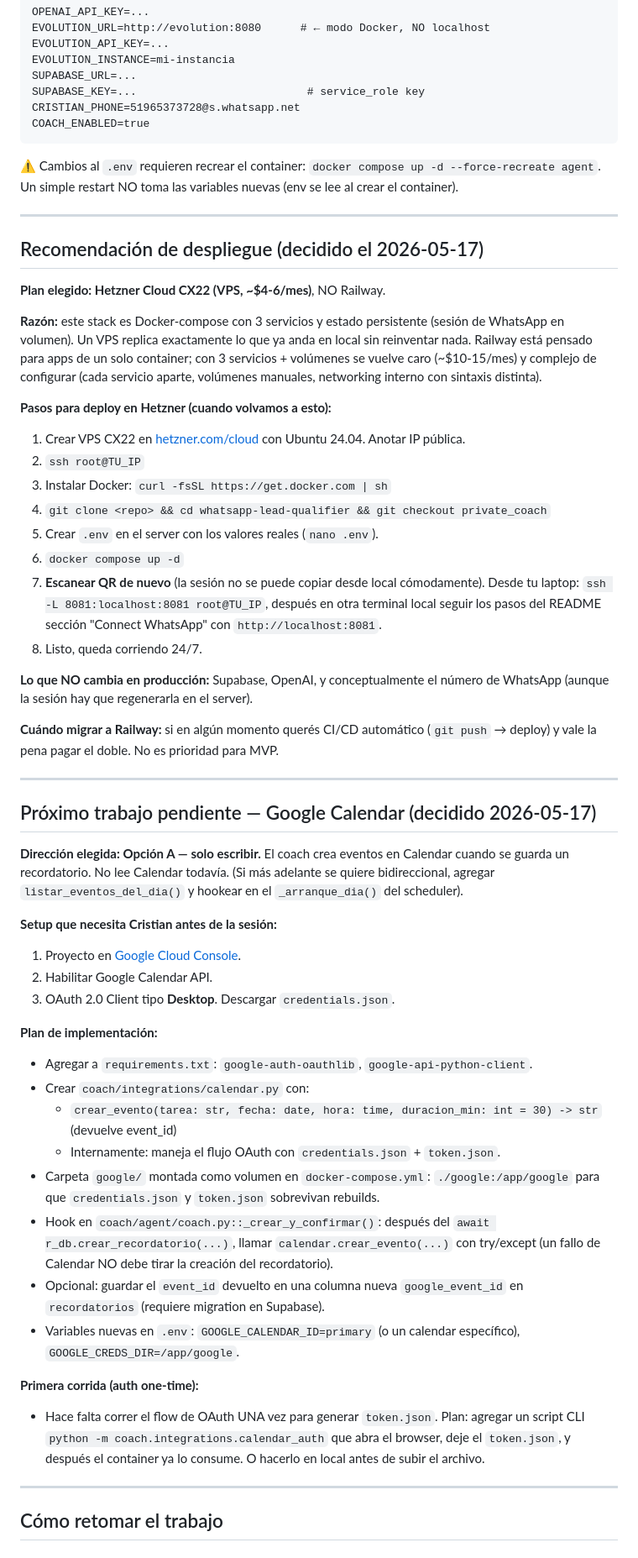
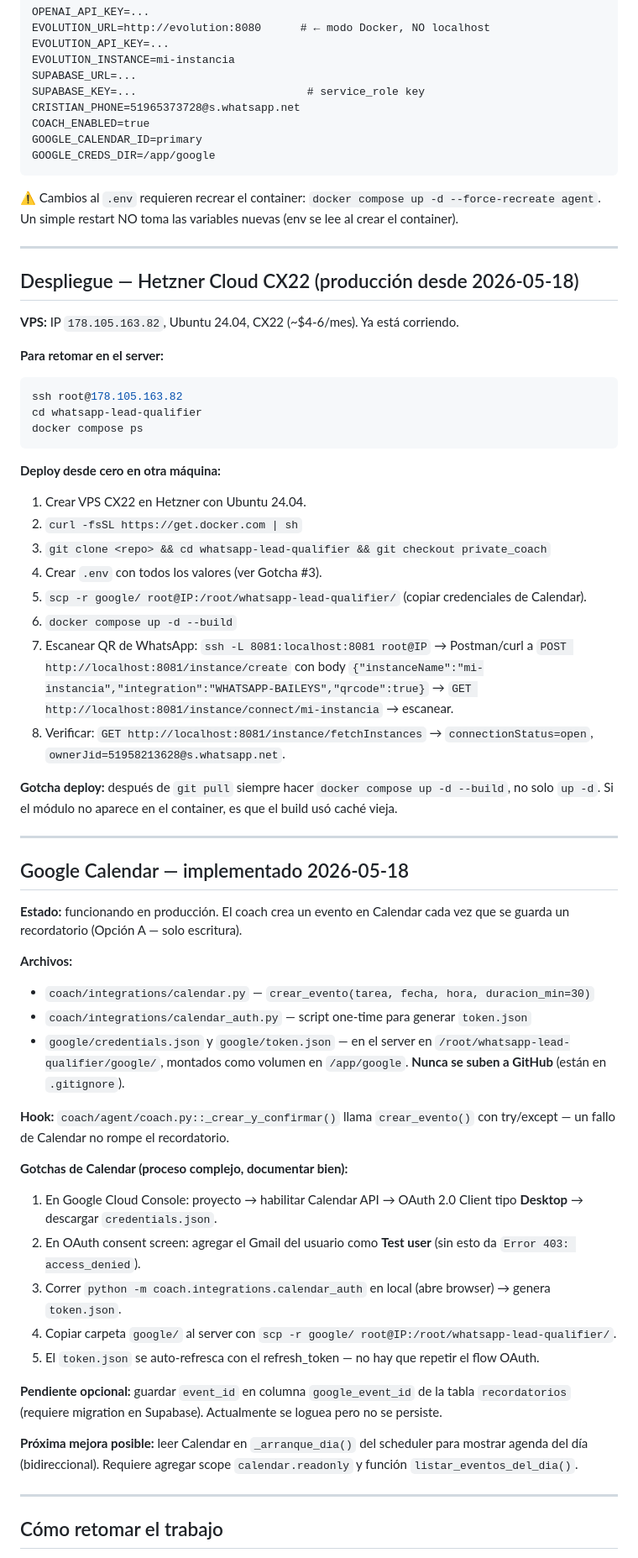
Before and after one commit to cristianuscata/whatsapp-lead-qualifier, a Markdown page: CLAUDE.md, the part around one of its changes. Shown at 84% size. Drawn GitHub-style.

Commit message:
feat: integrate Google Calendar for automated reminder event creation and update documentation for production deployment

````diff
--- a/CLAUDE.md
+++ b/CLAUDE.md
@@ -82,56 +82,60 @@ SUPABASE_URL=...
 SUPABASE_KEY=...                          # service_role key
 CRISTIAN_PHONE=51965373728@s.whatsapp.net
 COACH_ENABLED=true
+GOOGLE_CALENDAR_ID=primary
+GOOGLE_CREDS_DIR=/app/google
 ```
 
 ⚠️ Cambios al `.env` requieren recrear el container: `docker compose up -d --force-recreate agent`. Un simple restart NO toma las variables nuevas (env se lee al crear el container).
 
 ---
 
-## Recomendación de despliegue (decidido el 2026-05-17)
+## Despliegue — Hetzner Cloud CX22 (producción desde 2026-05-18)
 
-**Plan elegido: Hetzner Cloud CX22 (VPS, ~$4-6/mes)**, NO Railway.
+**VPS:** IP `178.105.163.82`, Ubuntu 24.04, CX22 (~$4-6/mes). Ya está corriendo.
 
-**Razón:** este stack es Docker-compose con 3 servicios y estado persistente (sesión de WhatsApp en volumen). Un VPS replica exactamente lo que ya anda en local sin reinventar nada. Railway está pensado para apps de un solo container; con 3 servicios + volúmenes se vuelve caro (~$10-15/mes) y complejo de configurar (cada servicio aparte, volúmenes manuales, networking interno con sintaxis distinta).
+**Para retomar en el server:**
+```bash
+ssh root@178.105.163.82
+cd whatsapp-lead-qualifier
+docker compose ps
+```
 
-**Pasos para deploy en Hetzner (cuando volvamos a esto):**
+**Deploy desde cero en otra máquina:**
+1. Crear VPS CX22 en Hetzner con Ubuntu 24.04.
+2. `curl -fsSL https://get.docker.com | sh`
+3. `git clone <repo> && cd whatsapp-lead-qualifier && git checkout private_coach`
+4. Crear `.env` con todos los valores (ver Gotcha #3).
+5. `scp -r google/ root@IP:/root/whatsapp-lead-qualifier/` (copiar credenciales de Calendar).
+6. `docker compose up -d --build`
+7. Escanear QR de WhatsApp: `ssh -L 8081:localhost:8081 root@IP` → Postman/curl a `POST http://localhost:8081/instance/create` con body `{"instanceName":"mi-instancia","integration":"WHATSAPP-BAILEYS","qrcode":true}` → `GET http://localhost:8081/instance/connect/mi-instancia` → escanear.
+8. Verificar: `GET http://localhost:8081/instance/fetchInstances` → `connectionStatus=open`, `ownerJid=51958213628@s.whatsapp.net`.
 
-1. Crear VPS CX22 en [hetzner.com/cloud](https://www.hetzner.com/cloud) con Ubuntu 24.04. Anotar IP pública.
-2. `ssh root@TU_IP`
-3. Instalar Docker: `curl -fsSL https://get.docker.com | sh`
-4. `git clone <repo> && cd whatsapp-lead-qualifier && git checkout private_coach`
-5. Crear `.env` en el server con los valores reales (`nano .env`).
-6. `docker compose up -d`
-7. **Escanear QR de nuevo** (la sesión no se puede copiar desde local cómodamente). Desde tu laptop: `ssh -L 8081:localhost:8081 root@TU_IP`, después en otra terminal local seguir los pasos del README sección "Connect WhatsApp" con `http://localhost:8081`.
-8. Listo, queda corriendo 24/7.
-
-**Lo que NO cambia en producción:** Supabase, OpenAI, y conceptualmente el número de WhatsApp (aunque la sesión hay que regenerarla en el server).
-
-**Cuándo migrar a Railway:** si en algún momento querés CI/CD automático (`git push` → deploy) y vale la pena pagar el doble. No es prioridad para MVP.
+**Gotcha deploy:** después de `git pull` siempre hacer `docker compose up -d --build`, no solo `up -d`. Si el módulo no aparece en el container, es que el build usó caché vieja.
 
 ---
 
-## Próximo trabajo pendiente — Google Calendar (decidido 2026-05-17)
+## Google Calendar — implementado 2026-05-18
 
-**Dirección elegida: Opción A — solo escribir.** El coach crea eventos en Calendar cuando se guarda un recordatorio. No lee Calendar todavía. (Si más adelante se quiere bidireccional, agregar `listar_eventos_del_dia()` y hookear en el `_arranque_dia()` del scheduler).
+**Estado:** funcionando en producción. El coach crea un evento en Calendar cada vez que se guarda un recordatorio (Opción A — solo escritura).
 
-**Setup que necesita Cristian antes de la sesión:**
-1. Proyecto en [Google Cloud Console](https://console.cloud.google.com).
-2. Habilitar Google Calendar API.
-3. OAuth 2.0 Client tipo **Desktop**. Descargar `credentials.json`.
+**Archivos:**
+- `coach/integrations/calendar.py` — `crear_evento(tarea, fecha, hora, duracion_min=30)`
+- `coach/integrations/calendar_auth.py` — script one-time para generar `token.json`
+- `google/credentials.json` y `google/token.json` — en el server en `/root/whatsapp-lead-qualifier/google/`, montados como volumen en `/app/google`. **Nunca se suben a GitHub** (están en `.gitignore`).
 
-**Plan de implementación:**
-- Agregar a `requirements.txt`: `google-auth-oauthlib`, `google-api-python-client`.
-- Crear `coach/integrations/calendar.py` con:
-  - `crear_evento(tarea: str, fecha: date, hora: time, duracion_min: int = 30) -> str` (devuelve event_id)
-  - Internamente: maneja el flujo OAuth con `credentials.json` + `token.json`.
-- Carpeta `google/` montada como volumen en `docker-compose.yml`: `./google:/app/google` para que `credentials.json` y `token.json` sobrevivan rebuilds.
-- Hook en `coach/agent/coach.py::_crear_y_confirmar()`: después del `await r_db.crear_recordatorio(...)`, llamar `calendar.crear_evento(...)` con try/except (un fallo de Calendar NO debe tirar la creación del recordatorio).
-- Opcional: guardar el `event_id` devuelto en una columna nueva `google_event_id` en `recordatorios` (requiere migration en Supabase).
-- Variables nuevas en `.env`: `GOOGLE_CALENDAR_ID=primary` (o un calendar específico), `GOOGLE_CREDS_DIR=/app/google`.
+**Hook:** `coach/agent/coach.py::_crear_y_confirmar()` llama `crear_evento()` con try/except — un fallo de Calendar no rompe el recordatorio.
 
-**Primera corrida (auth one-time):**
-- Hace falta correr el flow de OAuth UNA vez para generar `token.json`. Plan: agregar un script CLI `python -m coach.integrations.calendar_auth` que abra el browser, deje el `token.json`, y después el container ya lo consume. O hacerlo en local antes de subir el archivo.
+**Gotchas de Calendar (proceso complejo, documentar bien):**
+1. En Google Cloud Console: proyecto → habilitar Calendar API → OAuth 2.0 Client tipo **Desktop** → descargar `credentials.json`.
+2. En OAuth consent screen: agregar el Gmail del usuario como **Test user** (sin esto da `Error 403: access_denied`).
+3. Correr `python -m coach.integrations.calendar_auth` en local (abre browser) → genera `token.json`.
+4. Copiar carpeta `google/` al server con `scp -r google/ root@IP:/root/whatsapp-lead-qualifier/`.
+5. El `token.json` se auto-refresca con el refresh_token — no hay que repetir el flow OAuth.
+
+**Pendiente opcional:** guardar `event_id` en columna `google_event_id` de la tabla `recordatorios` (requiere migration en Supabase). Actualmente se loguea pero no se persiste.
+
+**Próxima mejora posible:** leer Calendar en `_arranque_dia()` del scheduler para mostrar agenda del día (bidireccional). Requiere agregar scope `calendar.readonly` y función `listar_eventos_del_dia()`.
 
 ---
 
````
Also changed, not shown: other parts of CLAUDE.md (+14 -5 lines).
